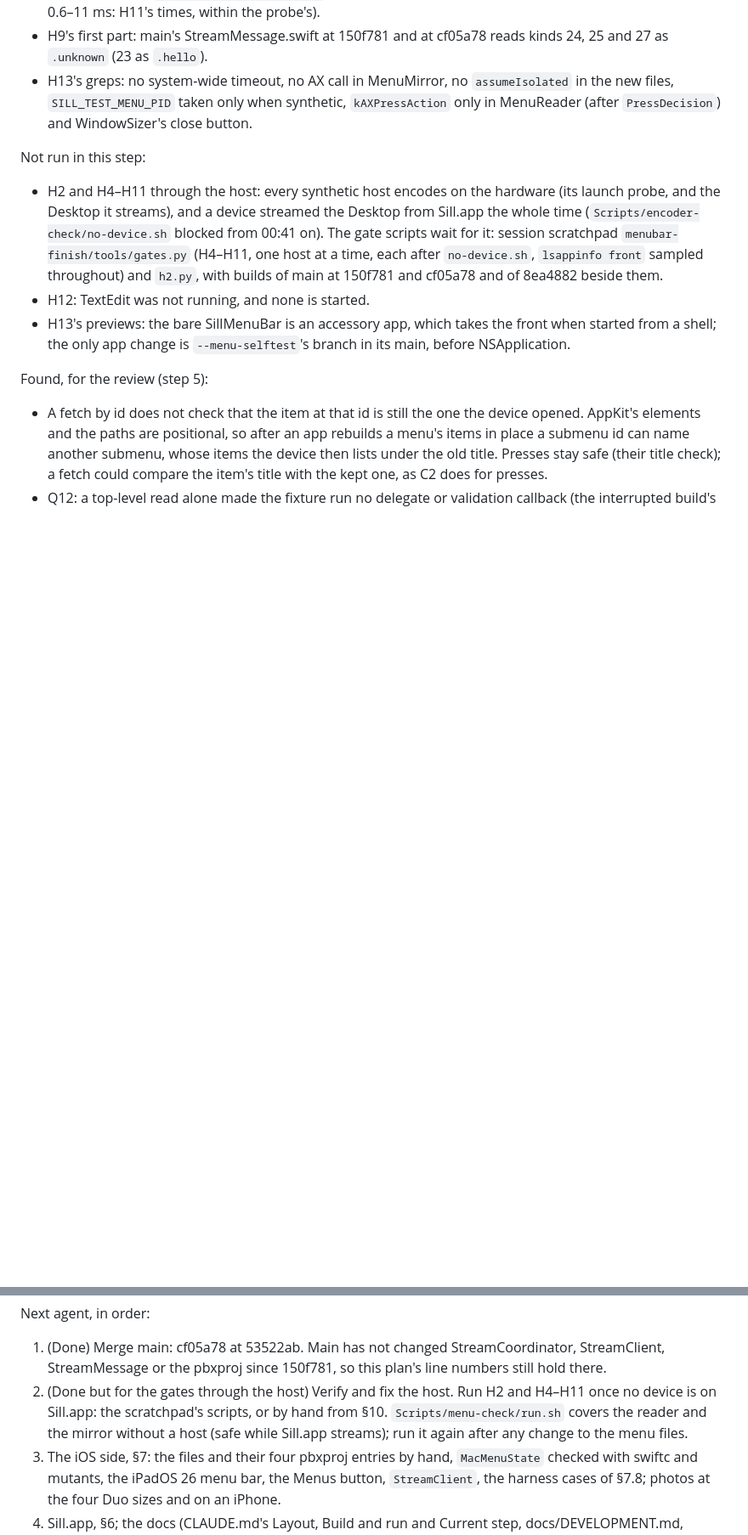
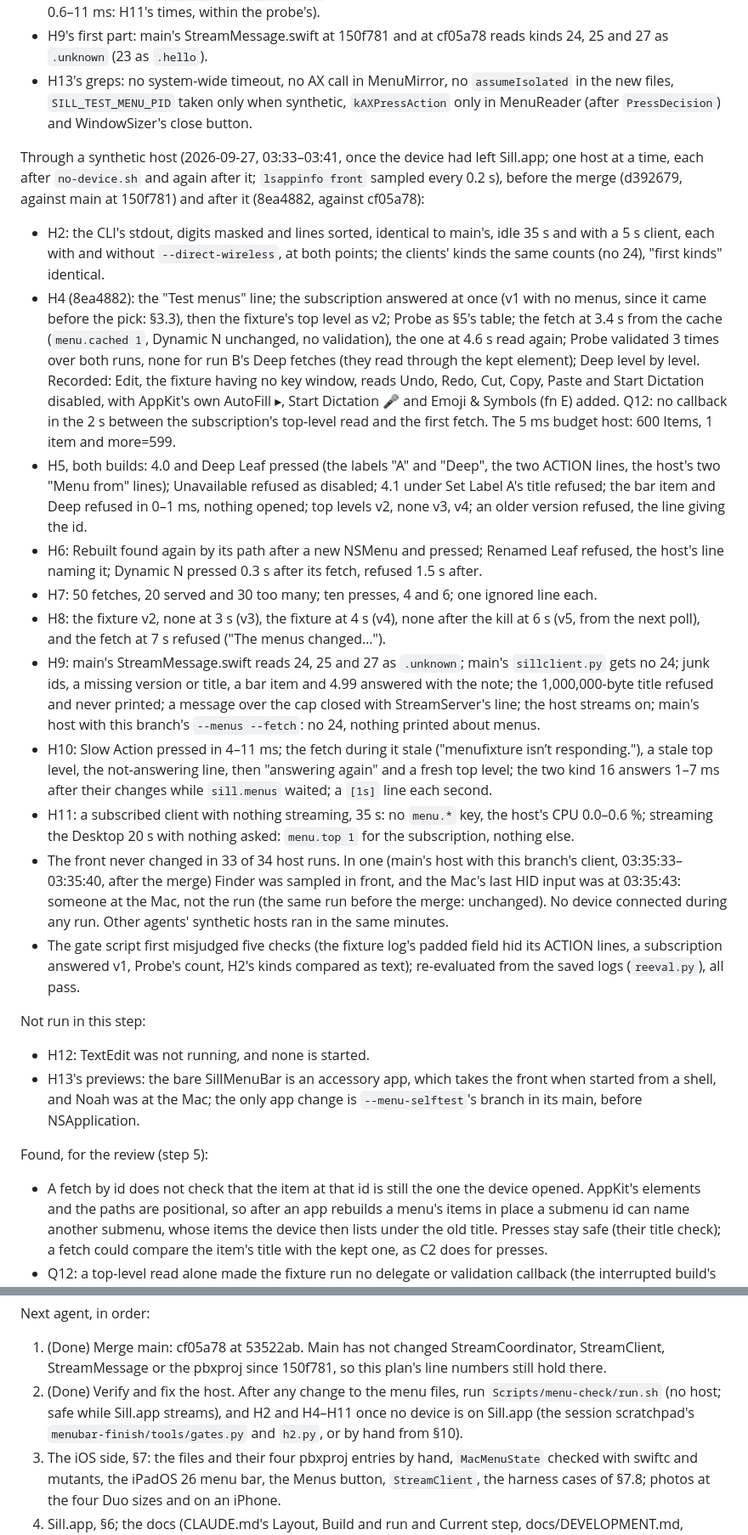
Before and after one commit to Saffsanity/sill, a Markdown page: docs/menu-bar-plan.md, 2 parts joined by grey strips. Shown at 85% size. Rendered like a GitHub page; blank space fills up the shorter version.

Commit message:
docs: the menu bar plan with the host's gates through a synthetic host
The device left Sill.app at 03:33, and the gates ran: H2 and H4–H11 before
the merge (d392679 against main at 150f781) and after it (8ea4882 against
cf05a78), 34 synthetic hosts one at a time, each after no-device.sh. The
CLI's stdout is main's byte for byte (masked and sorted) in all four modes;
every menus gate passes. Q12: a top-level read alone makes the fixture run
no callback. One run sampled Finder in front while someone was at the Mac;
the same run before the merge did not. The gate script's first judgments of
five checks were its own mistakes (the fixture log's padded field, a
subscription answered v1, a count, H2's kinds compared as text), and the
saved logs pass once they are read right. H12 (TextEdit not running) and
H13's previews stay not run.

Co-Authored-By: Claude Opus 5.5 (1M context) <noreply@anthropic.com>

```diff
--- a/docs/menu-bar-plan.md
+++ b/docs/menu-bar-plan.md
@@ -131,16 +131,53 @@ Checked, without the hardware encoder:
   files, `SILL_TEST_MENU_PID` taken only when synthetic, `kAXPressAction` only in MenuReader (after
   `PressDecision`) and WindowSizer's close button.
 
+Through a synthetic host (2026-09-27, 03:33–03:41, once the device had left Sill.app; one host at
+a time, each after `no-device.sh` and again after it; `lsappinfo front` sampled every 0.2 s), before
+the merge (d392679, against main at 150f781) and after it (8ea4882, against cf05a78):
+- H2: the CLI's stdout, digits masked and lines sorted, identical to main's, idle 35 s and with a
+  5 s client, each with and without `--direct-wireless`, at both points; the clients' kinds the same
+  counts (no 24), "first kinds" identical.
+- H4 (8ea4882): the "Test menus" line; the subscription answered at once (v1 with no menus, since it
+  came before the pick: §3.3), then the fixture's top level as v2; Probe as §5's table; the fetch at
+  3.4 s from the cache (`menu.cached 1`, Dynamic N unchanged, no validation), the one at 4.6 s read
+  again; Probe validated 3 times over both runs, none for run B's Deep fetches (they read through
+  the kept element); Deep level by level. Recorded: Edit, the fixture having no key window, reads
+  Undo, Redo, Cut, Copy, Paste and Start Dictation disabled, with AppKit's own AutoFill ▸, Start
+  Dictation 🎤 and Emoji & Symbols (fn E) added. Q12: no callback in the 2 s between the
+  subscription's top-level read and the first fetch. The 5 ms budget host: 600 Items, 1 item and
+  more=599.
+- H5, both builds: 4.0 and Deep Leaf pressed (the labels "A" and "Deep", the two ACTION lines, the
+  host's two "Menu from" lines); Unavailable refused as disabled; 4.1 under Set Label A's title
+  refused; the bar item and Deep refused in 0–1 ms, nothing opened; top levels v2, none v3, v4; an
+  older version refused, the line giving the id.
+- H6: Rebuilt found again by its path after a new NSMenu and pressed; Renamed Leaf refused, the
+  host's line naming it; Dynamic N pressed 0.3 s after its fetch, refused 1.5 s after.
+- H7: 50 fetches, 20 served and 30 too many; ten presses, 4 and 6; one ignored line each.
+- H8: the fixture v2, none at 3 s (v3), the fixture at 4 s (v4), none after the kill at 6 s (v5,
+  from the next poll), and the fetch at 7 s refused ("The menus changed…").
+- H9: main's StreamMessage.swift reads 24, 25 and 27 as `.unknown`; main's `sillclient.py` gets no
+  24; junk ids, a missing version or title, a bar item and 4.99 answered with the note; the
+  1,000,000-byte title refused and never printed; a message over the cap closed with
+  StreamServer's line; the host streams on; main's host with this branch's `--menus --fetch`: no 24,
+  nothing printed about menus.
+- H10: Slow Action pressed in 4–11 ms; the fetch during it stale ("menufixture isn’t responding."),
+  a stale top level, the not-answering line, then "answering again" and a fresh top level; the two
+  kind 16 answers 1–7 ms after their changes while `sill.menus` waited; a `[1s]` line each second.
+- H11: a subscribed client with nothing streaming, 35 s: no `menu.*` key, the host's CPU 0.0–0.6 %;
+  streaming the Desktop 20 s with nothing asked: `menu.top 1` for the subscription, nothing else.
+- The front never changed in 33 of 34 host runs. In one (main's host with this branch's client,
+  03:35:33–03:35:40, after the merge) Finder was sampled in front, and the Mac's last HID input was
+  at 03:35:43: someone at the Mac, not the run (the same run before the merge: unchanged). No device
+  connected during any run. Other agents' synthetic hosts ran in the same minutes.
+- The gate script first misjudged five checks (the fixture log's padded field hid its ACTION lines,
+  a subscription answered v1, Probe's count, H2's kinds compared as text); re-evaluated from the
+  saved logs (`reeval.py`), all pass.
+
 Not run in this step:
-- H2 and H4–H11 through the host: every synthetic host encodes on the hardware (its launch probe,
-  and the Desktop it streams), and a device streamed the Desktop from Sill.app the whole time
-  (`Scripts/encoder-check/no-device.sh` blocked from 00:41 on). The gate scripts wait for it:
-  session scratchpad `menubar-finish/tools/gates.py` (H4–H11, one host at a time, each after
-  `no-device.sh`, `lsappinfo front` sampled throughout) and `h2.py`, with builds of main at
-  150f781 and cf05a78 and of 8ea4882 beside them.
 - H12: TextEdit was not running, and none is started.
 - H13's previews: the bare SillMenuBar is an accessory app, which takes the front when started from
-  a shell; the only app change is `--menu-selftest`'s branch in its main, before NSApplication.
+  a shell, and Noah was at the Mac; the only app change is `--menu-selftest`'s branch in its main,
+  before NSApplication.
 
 Found, for the review (step 5):
 - A fetch by id does not check that the item at that id is still the one the device opened.
@@ -158,10 +195,10 @@ Found, for the review (step 5):
 Next agent, in order:
 1. (Done) Merge main: cf05a78 at 53522ab. Main has not changed StreamCoordinator, StreamClient,
    StreamMessage or the pbxproj since 150f781, so this plan's line numbers still hold there.
-2. (Done but for the gates through the host) Verify and fix the host. Run H2 and H4–H11 once no
-   device is on Sill.app: the scratchpad's scripts, or by hand from §10. `Scripts/menu-check/run.sh`
-   covers the reader and the mirror without a host (safe while Sill.app streams); run it again after
-   any change to the menu files.
+2. (Done) Verify and fix the host. After any change to the menu files, run
+   `Scripts/menu-check/run.sh` (no host; safe while Sill.app streams), and H2 and H4–H11 once no
+   device is on Sill.app (the session scratchpad's `menubar-finish/tools/gates.py` and `h2.py`, or by
+   hand from §10).
 3. The iOS side, §7: the files and their four pbxproj entries by hand, `MacMenuState` checked with
    swiftc and mutants, the iPadOS 26 menu bar, the Menus button, `StreamClient`, the harness cases
    of §7.8; photos at the four Duo sizes and on an iPhone.
```
